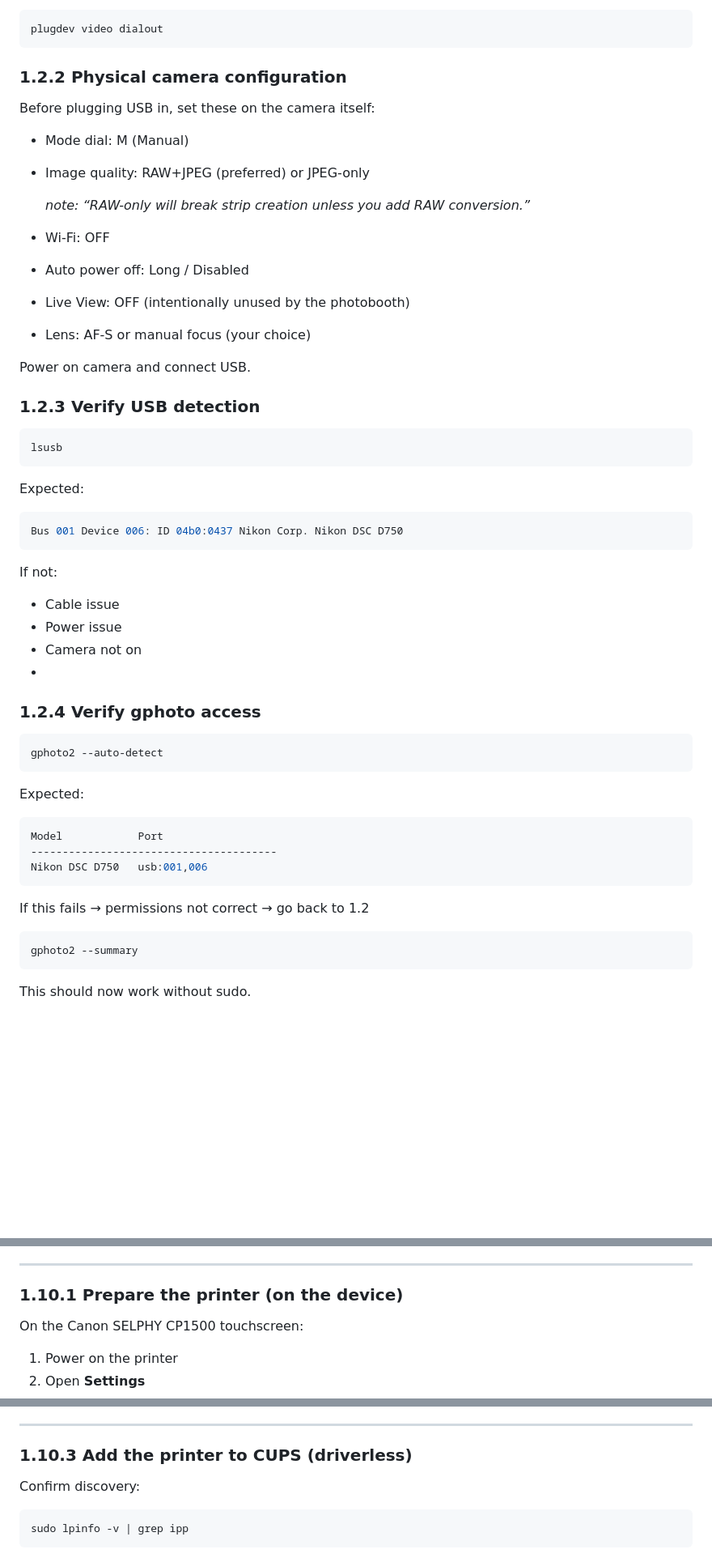
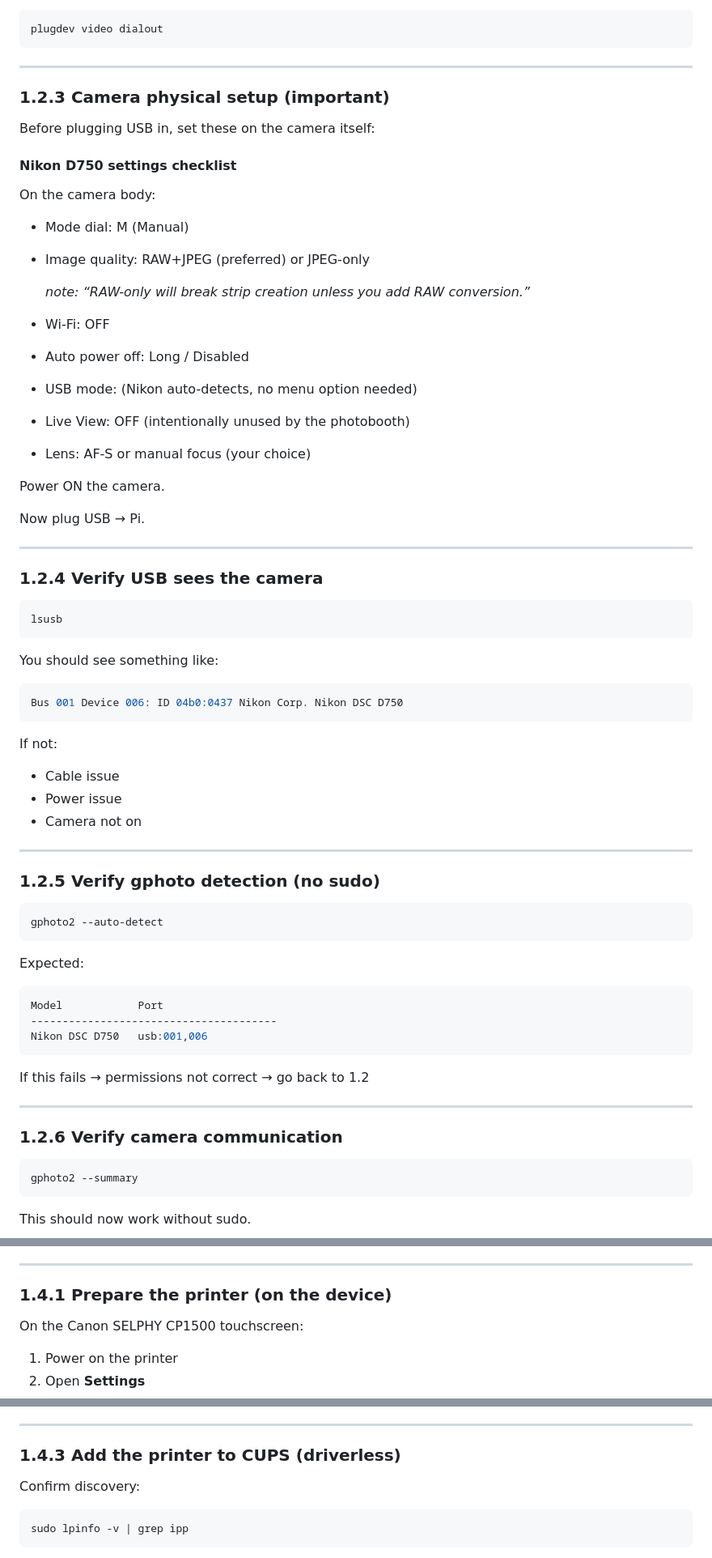
Before and after one commit to msaperst/photobooth, a Markdown page: docs/step-1-raspberry-pi-configure.md, 3 parts joined by grey strips. Shown at 81% size. GitHub-like rendering; blank space fills up the shorter version.

````diff
--- a/docs/step-1-raspberry-pi-configure.md
+++ b/docs/step-1-raspberry-pi-configure.md
@@ -97,9 +103,15 @@ You must see:
 plugdev video dialout
 ```
 
-### 1.2.2 Physical camera configuration
+---
+
+### 1.2.3 Camera physical setup (important)
 
 Before plugging USB in, set these on the camera itself:
+
+#### Nikon D750 settings checklist
+
+On the camera body:
 
 - Mode dial: M (Manual)
 - Image quality: RAW+JPEG (preferred) or JPEG-only
@@ -107,18 +119,23 @@ Before plugging USB in, set these on the camera itself:
   *note: “RAW-only will break strip creation unless you add RAW conversion.”*
 - Wi-Fi: OFF
 - Auto power off: Long / Disabled
+- USB mode: (Nikon auto-detects, no menu option needed)
 - Live View: OFF (intentionally unused by the photobooth)
 - Lens: AF-S or manual focus (your choice)
 
-Power on camera and connect USB.
+Power ON the camera.
 
-### 1.2.3 Verify USB detection
+Now plug USB → Pi.
+
+---
+
+### 1.2.4 Verify USB sees the camera
 
 ```bash
 lsusb
 ```
 
-Expected:
+You should see something like:
 
 ```bash
 Bus 001 Device 006: ID 04b0:0437 Nikon Corp. Nikon DSC D750
@@ -129,9 +146,10 @@ If not:
 - Cable issue
 - Power issue
 - Camera not on
--
 
-### 1.2.4 Verify gphoto access
+---
+
+### 1.2.5 Verify gphoto detection (no sudo)
 
 ```bash
 gphoto2 --auto-detect
@@ -146,6 +164,10 @@ Nikon DSC D750   usb:001,006
 ```
 
 If this fails → permissions not correct → go back to 1.2
+
+---
+
+### 1.2.6 Verify camera communication
 
 ```bash
 gphoto2 --summary
@@ -329,7 +355,7 @@ This approach is:
 
 ---
 
-### 1.10.1 Prepare the printer (on the device)
+### 1.4.1 Prepare the printer (on the device)
 
 On the Canon SELPHY CP1500 touchscreen:
 
@@ -377,7 +403,7 @@ Expected services:
 
 ---
 
-### 1.10.3 Add the printer to CUPS (driverless)
+### 1.4.3 Add the printer to CUPS (driverless)
 
 Confirm discovery:
 
````
Also changed, not shown: other parts of docs/step-1-raspberry-pi-configure.md (+25 -15 lines).
